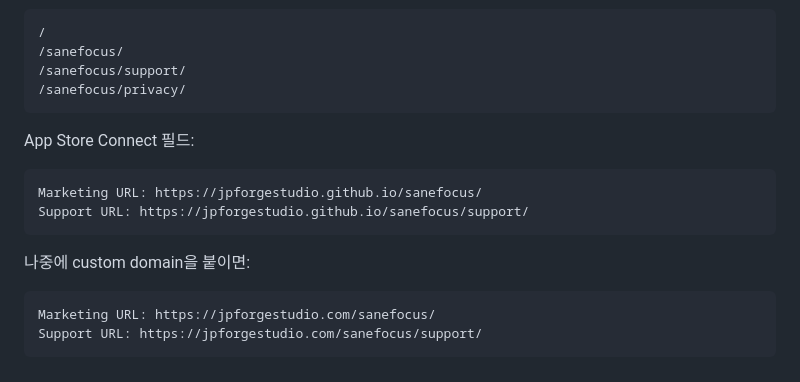
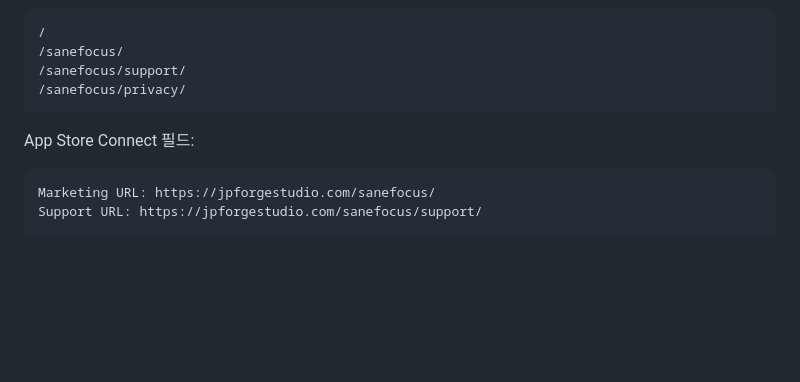
Before and after one commit to jpforgestudio/jpforgestudio.github.io, a Markdown page: docs/theme-references.md, the part around the change. Rendered like a GitHub page; blank space fills up the shorter version.

Commit message:
Update App Store website URLs

````diff
--- a/docs/theme-references.md
+++ b/docs/theme-references.md
@@ -230,13 +230,6 @@ Privacy page 톤:
 App Store Connect 필드:
 
 ```text
-Marketing URL: https://jpforgestudio.github.io/sanefocus/
-Support URL: https://jpforgestudio.github.io/sanefocus/support/
-```
-
-나중에 custom domain을 붙이면:
-
-```text
 Marketing URL: https://jpforgestudio.com/sanefocus/
 Support URL: https://jpforgestudio.com/sanefocus/support/
 ```
````
